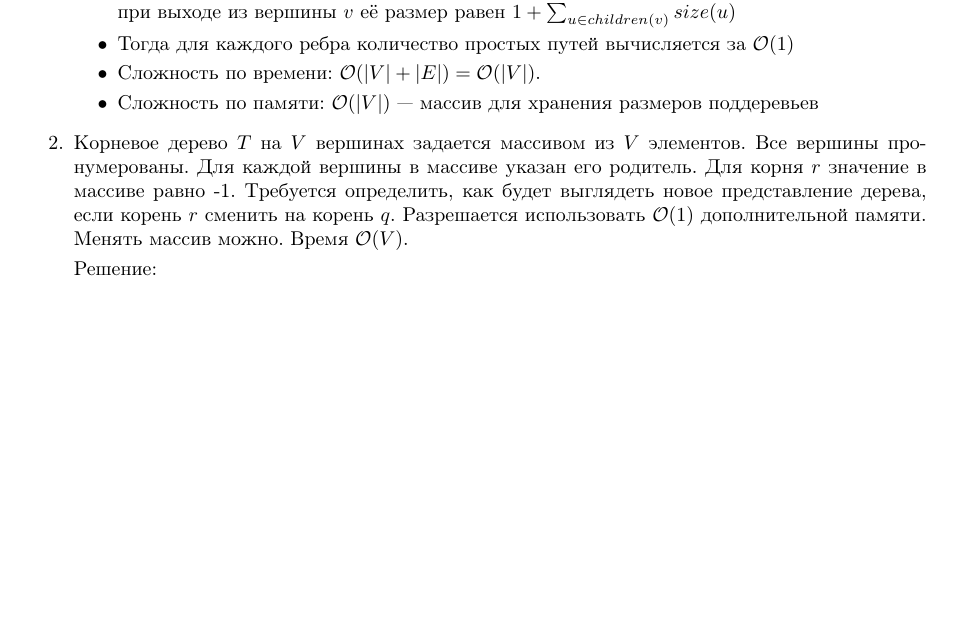
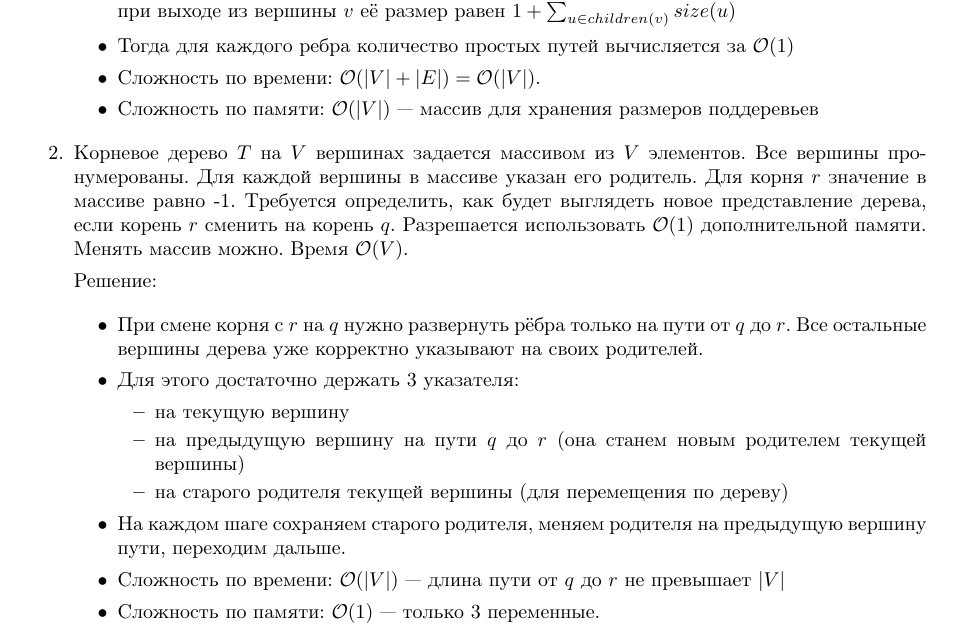
Before and after one commit to LostImagin4tion/mhs-algo-tex-hw, a LaTeX document (algo_template.tex, which reads hw/hw11.tex): part of the page before the commit and part of page 1 of 2 after it, cut so that both start at the same text, the shorter picture padded with empty space. Compiled offline with pdfLaTeX.

Commit message:
[hw-11] completed task 2

```diff
--- a/hw/hw11.tex
+++ b/hw/hw11.tex
@@ -28,15 +28,32 @@
     \end{itemize}
 
   \item
-    Корневое дерево $T$ на $V$ вершинах задается массивом
-    из $V$ элементов. Все вершины пронумерованы. Для каждой вершины
-    в массиве указан его родитель.  Для корня $r$ значение в массиве
-    равно -1. Требуется определить, как будет выглядеть новое представление
+    Корневое дерево $T$ на $V$ вершинах задается массивом из $V$ элементов.
+    Все вершины пронумерованы. Для каждой вершины в массиве указан его родитель.
+    Для корня $r$ значение в массиве равно -1.
+    Требуется определить, как будет выглядеть новое представление
     дерева, если корень $r$ сменить на корень $q$. Разрешается использовать
     $\O(1)$ дополнительной памяти. Менять массив можно. Время $\O(V)$.
 
     Решение:
 
+    \begin{itemize}
+      \item При смене корня с $r$ на $q$ нужно развернуть рёбра только на пути от $q$ до $r$.
+      Все остальные вершины дерева уже корректно указывают на своих родителей.
+
+      \item Для этого достаточно держать 3 указателя:
+      \begin{itemize}
+        \item на текущую вершину
+        \item на предыдущую вершину на пути $q$ до $r$ (она станем новым родителем текущей вершины)
+        \item на старого родителя текущей вершины (для перемещения по дереву)
+      \end{itemize}
+
+      \item На каждом шаге сохраняем старого родителя, меняем родителя на предыдущую вершину пути, переходим дальше.
+
+      \item Сложность по времени: $\O(|V|)$ — длина пути от $q$ до $r$ не превышает $|V|$
+
+      \item Сложность по памяти: $\O(1)$ — только 3 переменные.
+    \end{itemize}
 
 
   \item
```
